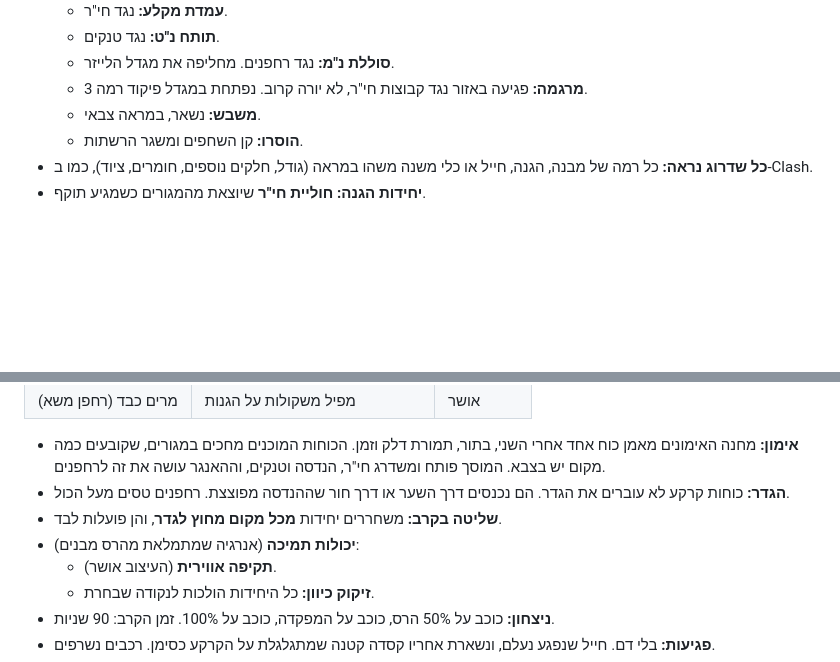
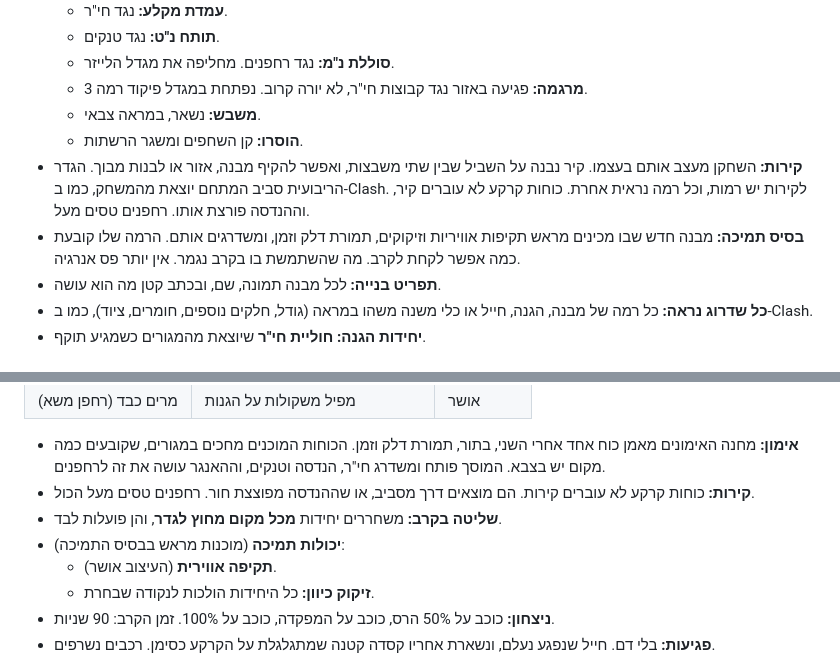
Before and after one commit to skywatchcom-design/drone-kingdom, a Markdown page: docs/GDD.md, 2 parts joined by grey strips. Drawn GitHub-style; blank space fills up the shorter version.

Commit message:
GDD: player-built walls, support base with prepared abilities, build menu pictures

```diff
--- a/docs/GDD.md
+++ b/docs/GDD.md
@@ -43,6 +43,9 @@
   - **מרגמה:** פגיעה באזור נגד קבוצות חי"ר, לא יורה קרוב. נפתחת במגדל פיקוד רמה 3.
   - **משבש:** נשאר, במראה צבאי.
   - **הוסרו:** קן השחפים ומשגר הרשתות.
+- **קירות:** השחקן מעצב אותם בעצמו. קיר נבנה על השביל שבין שתי משבצות, ואפשר להקיף מבנה, אזור או לבנות מבוך. הגדר הריבועית סביב המתחם יוצאת מהמשחק, כמו ב-Clash. לקירות יש רמות, וכל רמה נראית אחרת. כוחות קרקע לא עוברים קיר, וההנדסה פורצת אותו. רחפנים טסים מעל.
+- **בסיס תמיכה:** מבנה חדש שבו מכינים מראש תקיפות אוויריות וזיקוקים, תמורת דלק וזמן, ומשדרגים אותם. הרמה שלו קובעת כמה אפשר לקחת לקרב. מה שהשתמשת בו בקרב נגמר. אין יותר פס אנרגיה.
+- **תפריט בנייה:** לכל מבנה תמונה, שם, ובכתב קטן מה הוא עושה.
 - **כל שדרוג נראה:** כל רמה של מבנה, הגנה, חייל או כלי משנה משהו במראה (גודל, חלקים נוספים, חומרים, ציוד), כמו ב-Clash.
 - **יחידות הגנה:** **חוליית חי"ר** שיוצאת מהמגורים כשמגיע תוקף.
 
@@ -60,9 +63,9 @@
 | מרים כבד (רחפן משא) | מפיל משקולות על הגנות | אושר |
 
 - **אימון:** מחנה האימונים מאמן כוח אחד אחרי השני, בתור, תמורת דלק וזמן. הכוחות המוכנים מחכים במגורים, שקובעים כמה מקום יש בצבא. המוסך פותח ומשדרג חי"ר, הנדסה וטנקים, וההאנגר עושה את זה לרחפנים.
-- **הגדר:** כוחות קרקע לא עוברים את הגדר. הם נכנסים דרך השער או דרך חור שההנדסה מפוצצת. רחפנים טסים מעל הכול.
+- **קירות:** כוחות קרקע לא עוברים קירות. הם מוצאים דרך מסביב, או שההנדסה מפוצצת חור. רחפנים טסים מעל הכול.
 - **שליטה בקרב:** משחררים יחידות **מכל מקום מחוץ לגדר**, והן פועלות לבד.
-- **יכולות תמיכה** (אנרגיה שמתמלאת מהרס מבנים):
+- **יכולות תמיכה** (מוכנות מראש בבסיס התמיכה):
   - **תקיפה אווירית** (העיצוב אושר).
   - **זיקוק כיוון:** כל היחידות הולכות לנקודה שבחרת.
 - **ניצחון:** כוכב על 50% הרס, כוכב על המפקדה, כוכב על 100%. זמן הקרב: 90 שניות.
```
